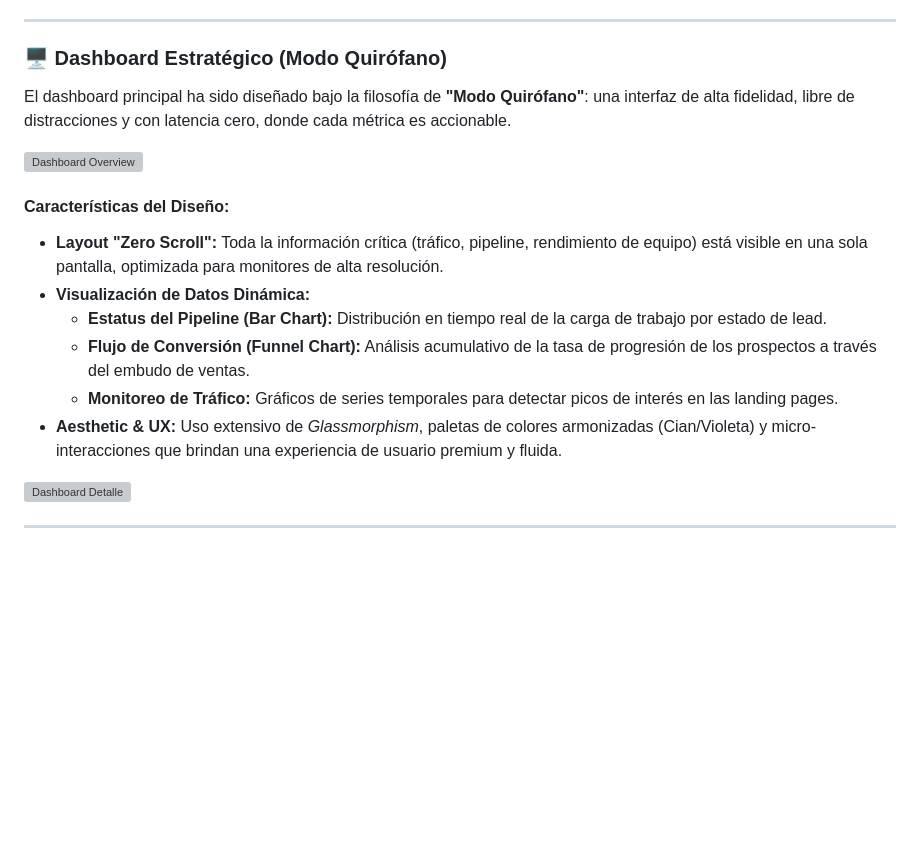
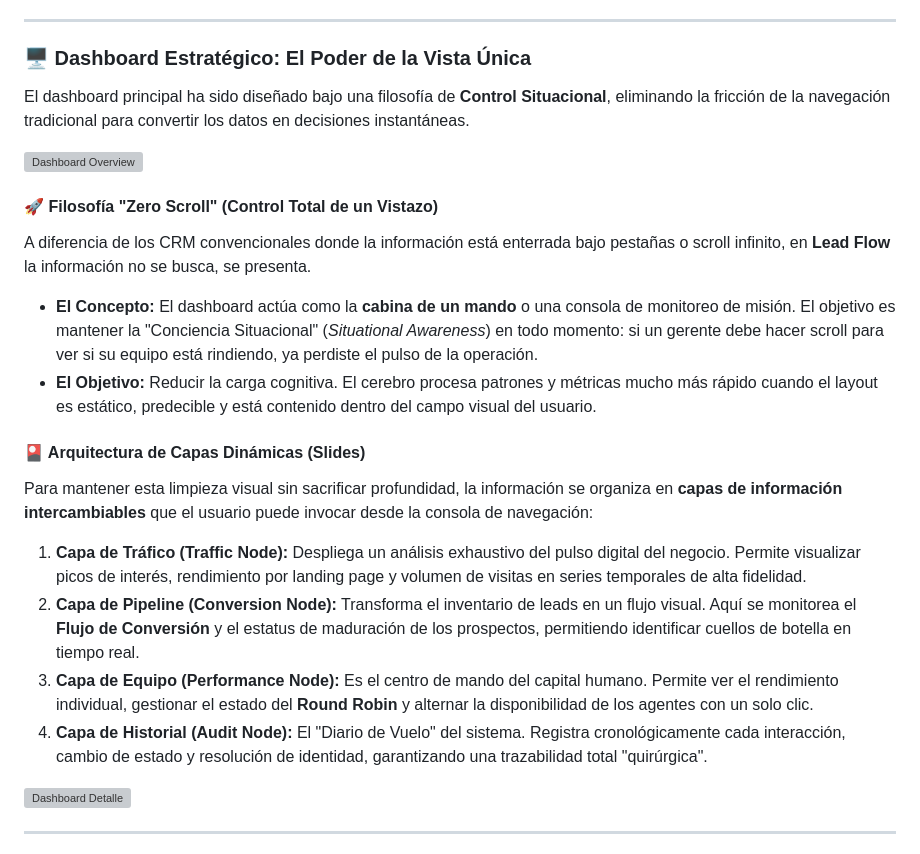
Before and after one commit to TFariasMath/Lead-Flow-Inmobiliaria, a Markdown page: README.md, the part around the change. Rendered like a GitHub page; blank space fills up the shorter version; grey boxes are pictures that could not be loaded.

Commit message:
docs: revamp README with zero-scroll philosophy & assets; feat: implement address autocomplete & fix funnel logic

```diff
--- a/README.md
+++ b/README.md
@@ -75,19 +75,25 @@ El acceso al sistema está blindado mediante una interfaz de **"Terminal de Nodo
 
 ---
 
-### 🖥️ Dashboard Estratégico (Modo Quirófano)
+### 🖥️ Dashboard Estratégico: El Poder de la Vista Única
 
-El dashboard principal ha sido diseñado bajo la filosofía de **"Modo Quirófano"**: una interfaz de alta fidelidad, libre de distracciones y con latencia cero, donde cada métrica es accionable.
+El dashboard principal ha sido diseñado bajo una filosofía de **Control Situacional**, eliminando la fricción de la navegación tradicional para convertir los datos en decisiones instantáneas.
 
 ![Dashboard Overview](./frontend/public/docs/dashboard1.png)
 
-#### Características del Diseño:
-*   **Layout "Zero Scroll":** Toda la información crítica (tráfico, pipeline, rendimiento de equipo) está visible en una sola pantalla, optimizada para monitores de alta resolución.
-*   **Visualización de Datos Dinámica:**
-    *   **Estatus del Pipeline (Bar Chart):** Distribución en tiempo real de la carga de trabajo por estado de lead.
-    *   **Flujo de Conversión (Funnel Chart):** Análisis acumulativo de la tasa de progresión de los prospectos a través del embudo de ventas.
-    *   **Monitoreo de Tráfico:** Gráficos de series temporales para detectar picos de interés en las landing pages.
-*   **Aesthetic & UX:** Uso extensivo de *Glassmorphism*, paletas de colores armonizadas (Cian/Violeta) y micro-interacciones que brindan una experiencia de usuario premium y fluida.
+#### 🚀 Filosofía "Zero Scroll" (Control Total de un Vistazo)
+A diferencia de los CRM convencionales donde la información está enterrada bajo pestañas o scroll infinito, en **Lead Flow** la información no se busca, se presenta.
+
+*   **El Concepto:** El dashboard actúa como la **cabina de un mando** o una consola de monitoreo de misión. El objetivo es mantener la "Conciencia Situacional" (*Situational Awareness*) en todo momento: si un gerente debe hacer scroll para ver si su equipo está rindiendo, ya perdiste el pulso de la operación.
+*   **El Objetivo:** Reducir la carga cognitiva. El cerebro procesa patrones y métricas mucho más rápido cuando el layout es estático, predecible y está contenido dentro del campo visual del usuario.
+
+#### 🎴 Arquitectura de Capas Dinámicas (Slides)
+Para mantener esta limpieza visual sin sacrificar profundidad, la información se organiza en **capas de información intercambiables** que el usuario puede invocar desde la consola de navegación:
+
+1.  **Capa de Tráfico (Traffic Node):** Despliega un análisis exhaustivo del pulso digital del negocio. Permite visualizar picos de interés, rendimiento por landing page y volumen de visitas en series temporales de alta fidelidad.
+2.  **Capa de Pipeline (Conversion Node):** Transforma el inventario de leads en un flujo visual. Aquí se monitorea el **Flujo de Conversión** y el estatus de maduración de los prospectos, permitiendo identificar cuellos de botella en tiempo real.
+3.  **Capa de Equipo (Performance Node):** Es el centro de mando del capital humano. Permite ver el rendimiento individual, gestionar el estado del **Round Robin** y alternar la disponibilidad de los agentes con un solo clic.
+4.  **Capa de Historial (Audit Node):** El "Diario de Vuelo" del sistema. Registra cronológicamente cada interacción, cambio de estado y resolución de identidad, garantizando una trazabilidad total "quirúrgica".
 
 ![Dashboard Detalle](./frontend/public/docs/dashboard2.png)
 
```
